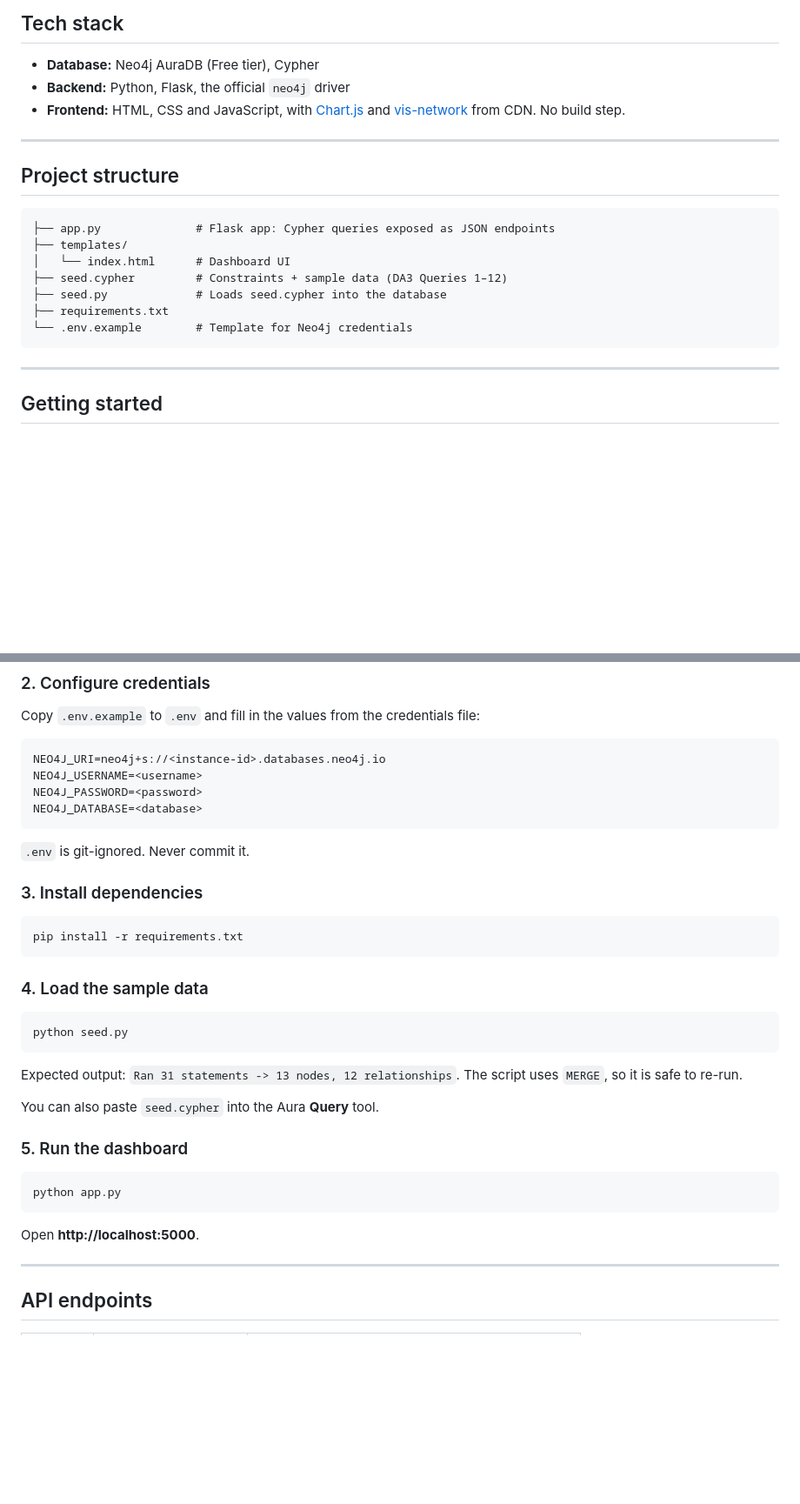
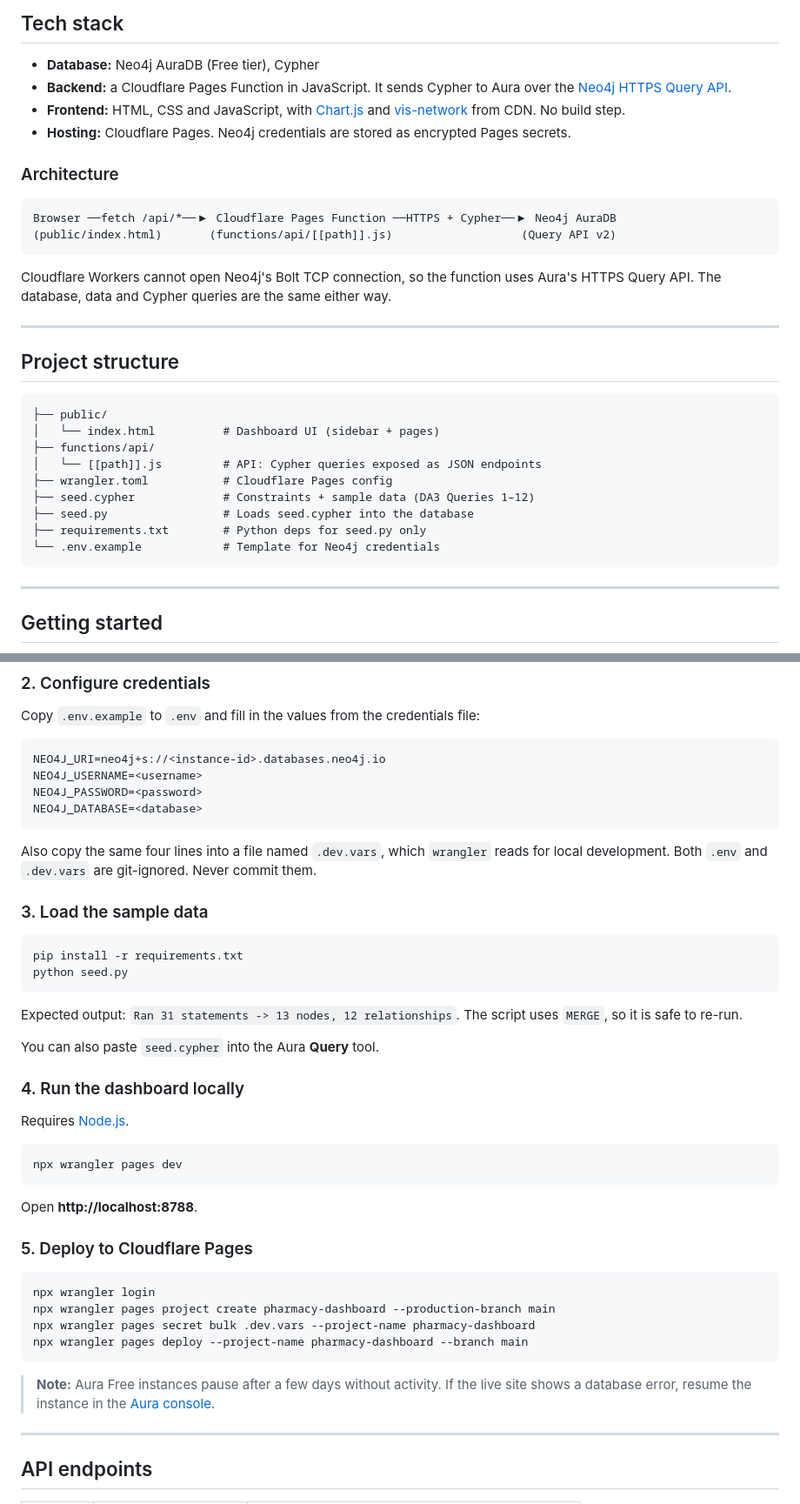
Before and after one commit to buildwithsoumya/Pharmacy-Management-System---DBMS-Project, a Markdown page: README.md, 2 parts joined by grey strips. Shown at 87% size. Drawn GitHub-style; blank space fills up the shorter version.

Commit message:
Update README for Cloudflare deployment

````diff
--- a/README.md
+++ b/README.md
@@ -58,21 +60,33 @@ Every panel reads live from Neo4j. Nothing is hard-coded.
 ## Tech stack
 
 - **Database:** Neo4j AuraDB (Free tier), Cypher
-- **Backend:** Python, Flask, the official `neo4j` driver
+- **Backend:** a Cloudflare Pages Function in JavaScript. It sends Cypher to Aura over the [Neo4j HTTPS Query API](https://neo4j.com/docs/query-api/current/).
 - **Frontend:** HTML, CSS and JavaScript, with [Chart.js](https://www.chartjs.org/) and [vis-network](https://visjs.github.io/vis-network/) from CDN. No build step.
+- **Hosting:** Cloudflare Pages. Neo4j credentials are stored as encrypted Pages secrets.
+
+### Architecture
+
+```
+Browser ──fetch /api/*──▶ Cloudflare Pages Function ──HTTPS + Cypher──▶ Neo4j AuraDB
+(public/index.html)       (functions/api/[[path]].js)                   (Query API v2)
+```
+
+Cloudflare Workers cannot open Neo4j's Bolt TCP connection, so the function uses Aura's HTTPS Query API. The database, data and Cypher queries are the same either way.
 
 ---
 
 ## Project structure
 
 ```
-├── app.py              # Flask app: Cypher queries exposed as JSON endpoints
-├── templates/
-│   └── index.html      # Dashboard UI
-├── seed.cypher         # Constraints + sample data (DA3 Queries 1–12)
-├── seed.py             # Loads seed.cypher into the database
-├── requirements.txt
-└── .env.example        # Template for Neo4j credentials
+├── public/
+│   └── index.html          # Dashboard UI (sidebar + pages)
+├── functions/api/
+│   └── [[path]].js         # API: Cypher queries exposed as JSON endpoints
+├── wrangler.toml           # Cloudflare Pages config
+├── seed.cypher             # Constraints + sample data (DA3 Queries 1–12)
+├── seed.py                 # Loads seed.cypher into the database
+├── requirements.txt        # Python deps for seed.py only
+└── .env.example            # Template for Neo4j credentials
 ```
 
 ---
@@ -92,26 +106,33 @@ NEO4J_PASSWORD=<password>
 NEO4J_DATABASE=<database>
 ```
 
-`.env` is git-ignored. Never commit it.
+Also copy the same four lines into a file named `.dev.vars`, which `wrangler` reads for local development. Both `.env` and `.dev.vars` are git-ignored. Never commit them.
 
-### 3. Install dependencies
+### 3. Load the sample data
 ```bash
 pip install -r requirements.txt
-```
-
-### 4. Load the sample data
-```bash
 python seed.py
 ```
 Expected output: `Ran 31 statements -> 13 nodes, 12 relationships`. The script uses `MERGE`, so it is safe to re-run.
 
 You can also paste `seed.cypher` into the Aura **Query** tool.
 
-### 5. Run the dashboard
+### 4. Run the dashboard locally
+Requires [Node.js](https://nodejs.org/).
 ```bash
-python app.py
+npx wrangler pages dev
 ```
-Open **http://localhost:5000**.
+Open **http://localhost:8788**.
+
+### 5. Deploy to Cloudflare Pages
+```bash
+npx wrangler login
+npx wrangler pages project create pharmacy-dashboard --production-branch main
+npx wrangler pages secret bulk .dev.vars --project-name pharmacy-dashboard
+npx wrangler pages deploy --project-name pharmacy-dashboard --branch main
+```
+
+> **Note:** Aura Free instances pause after a few days without activity. If the live site shows a database error, resume the instance in the [Aura console](https://console.neo4j.io).
 
 ---
 
````
Also changed, not shown: other parts of README.md (+4 -2 lines).
